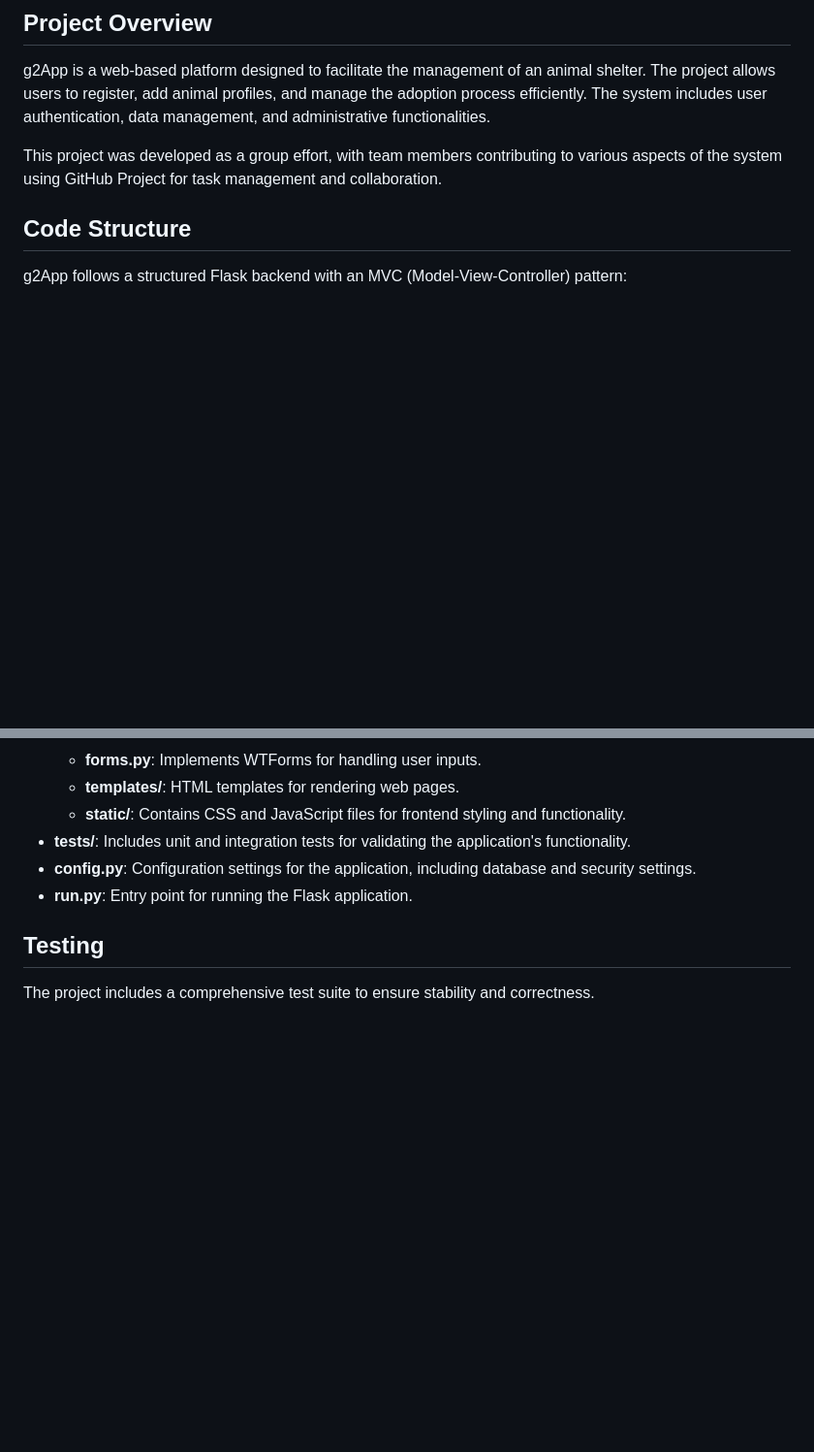
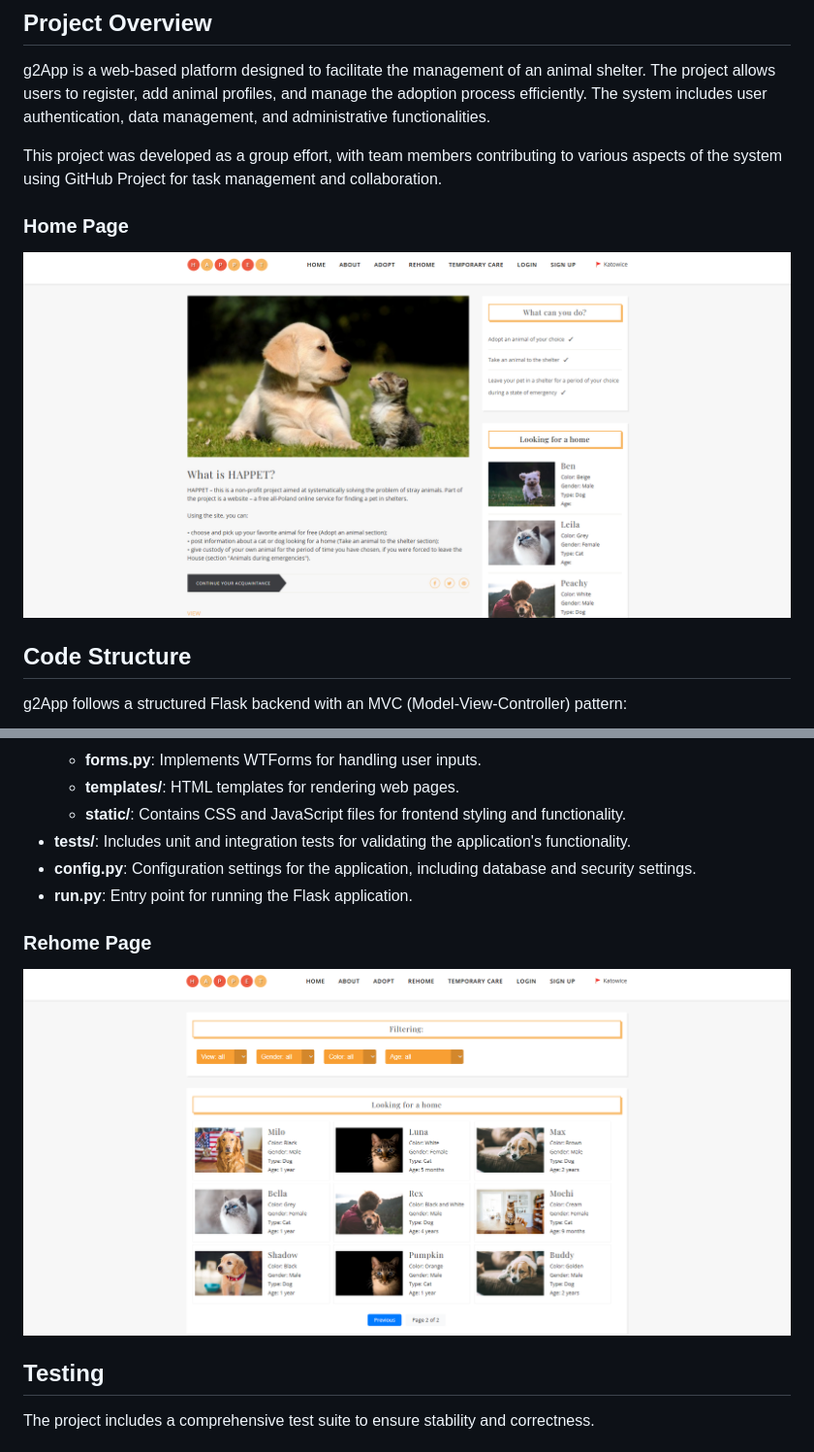
Before and after one commit to mertgldal/Happet, a Markdown page: README.md, 2 parts joined by grey strips. Shown: that part at 97% size. Rendered like a GitHub page; pictures changed too: assets/home.png (added), assets/rehome.png (added); blank space fills up the shorter version.

```diff
--- a/README.md
+++ b/README.md
@@ -5,6 +5,11 @@
 g2App is a web-based platform designed to facilitate the management of an animal shelter. The project allows users to register, add animal profiles, and manage the adoption process efficiently. The system includes user authentication, data management, and administrative functionalities.
 
 This project was developed as a group effort, with team members contributing to various aspects of the system using GitHub Project for task management and collaboration.
+
+### Home Page
+
+![home](assets/home.png)
+
 
 ## Code Structure
 
@@ -19,6 +24,9 @@ g2App follows a structured Flask backend with an MVC (Model-View-Controller) pat
 - **tests/**: Includes unit and integration tests for validating the application's functionality.
 - **config.py**: Configuration settings for the application, including database and security settings.
 - **run.py**: Entry point for running the Flask application.
+
+### Rehome Page
+![rehome](assets/rehome.png)
 
 ## Testing
 
```
Also changed, not shown: other parts of README.md (+48 -3 lines), assets/temporary-care.png (added).
